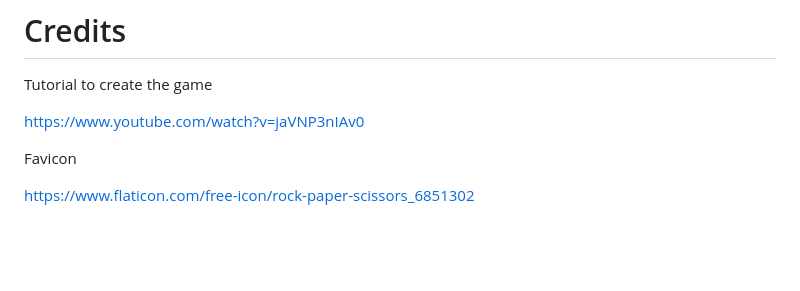
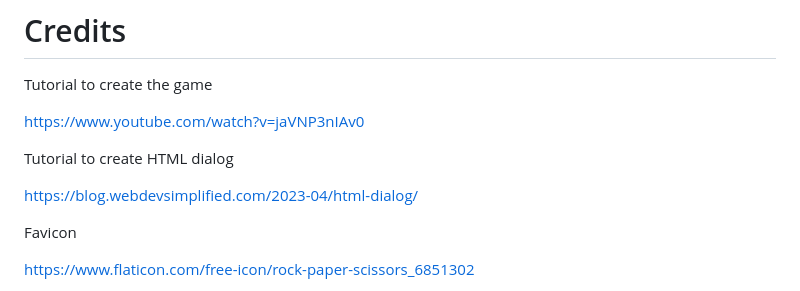
Before and after one commit to TimothyYW/javascript-game, a Markdown page: README.md, the part around the change. Drawn GitHub-style; blank space fills up the shorter version.

Commit message:
<docs>adding credits: adding link to credits HTML dialog in Read.me.

```diff
--- a/README.md
+++ b/README.md
@@ -128,6 +128,10 @@ Tutorial to create the game
 
 https://www.youtube.com/watch?v=jaVNP3nIAv0
 
+Tutorial to create HTML dialog
+
+https://blog.webdevsimplified.com/2023-04/html-dialog/
+
 Favicon
 
 https://www.flaticon.com/free-icon/rock-paper-scissors_6851302
```
